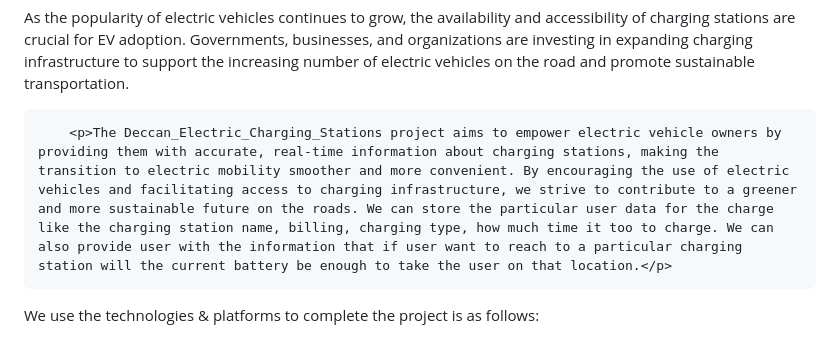
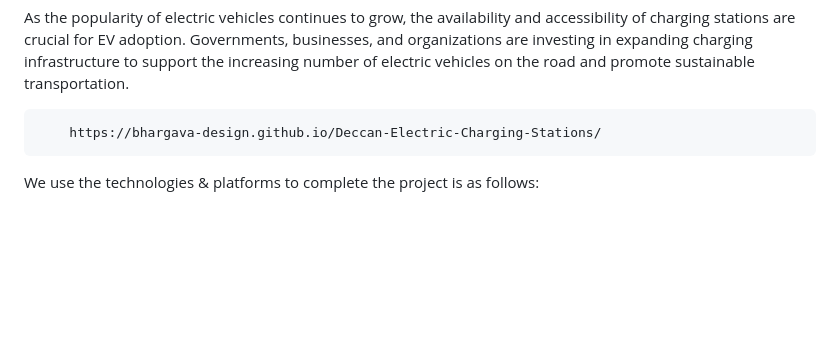
Before and after one commit to smartinternz02/SBSPS-Challenge-9909-1690274248, a Markdown page: README.md, the part around the change. Rendered like a GitHub page; blank space fills up the shorter version.

```diff
--- a/README.md
+++ b/README.md
@@ -49,7 +49,7 @@ This is the website where electrical vehicles find the near by charging stations
     <p>Imagine embarking on a road trip or simply navigating your daily commute with the confidence of knowing that reliable charging stations are readily available at your fingertips. Our meticulously designed application employs cutting-edge technology to map out an extensive network of conveniently located charging stations, empowering you to make informed choices about your EV route.</p>
       <p>As the popularity of electric vehicles continues to grow, the availability and accessibility of charging stations are crucial for EV adoption. Governments, businesses, and organizations are investing in expanding charging infrastructure to support the increasing number of electric vehicles on the road and promote sustainable transportation.</p>
 
-        <p>The Deccan_Electric_Charging_Stations project aims to empower electric vehicle owners by providing them with accurate, real-time information about charging stations, making the transition to electric mobility smoother and more convenient. By encouraging the use of electric vehicles and facilitating access to charging infrastructure, we strive to contribute to a greener and more sustainable future on the roads. We can store the particular user data for the charge like the charging station name, billing, charging type, how much time it too to charge. We can also provide user with the information that if user want to reach to a particular charging station will the current battery be enough to take the user on that location.</p>
+        https://bhargava-design.github.io/Deccan-Electric-Charging-Stations/
 
 <p>We use the technologies & platforms to complete the project is as follows:</p>
  <ul>
```
